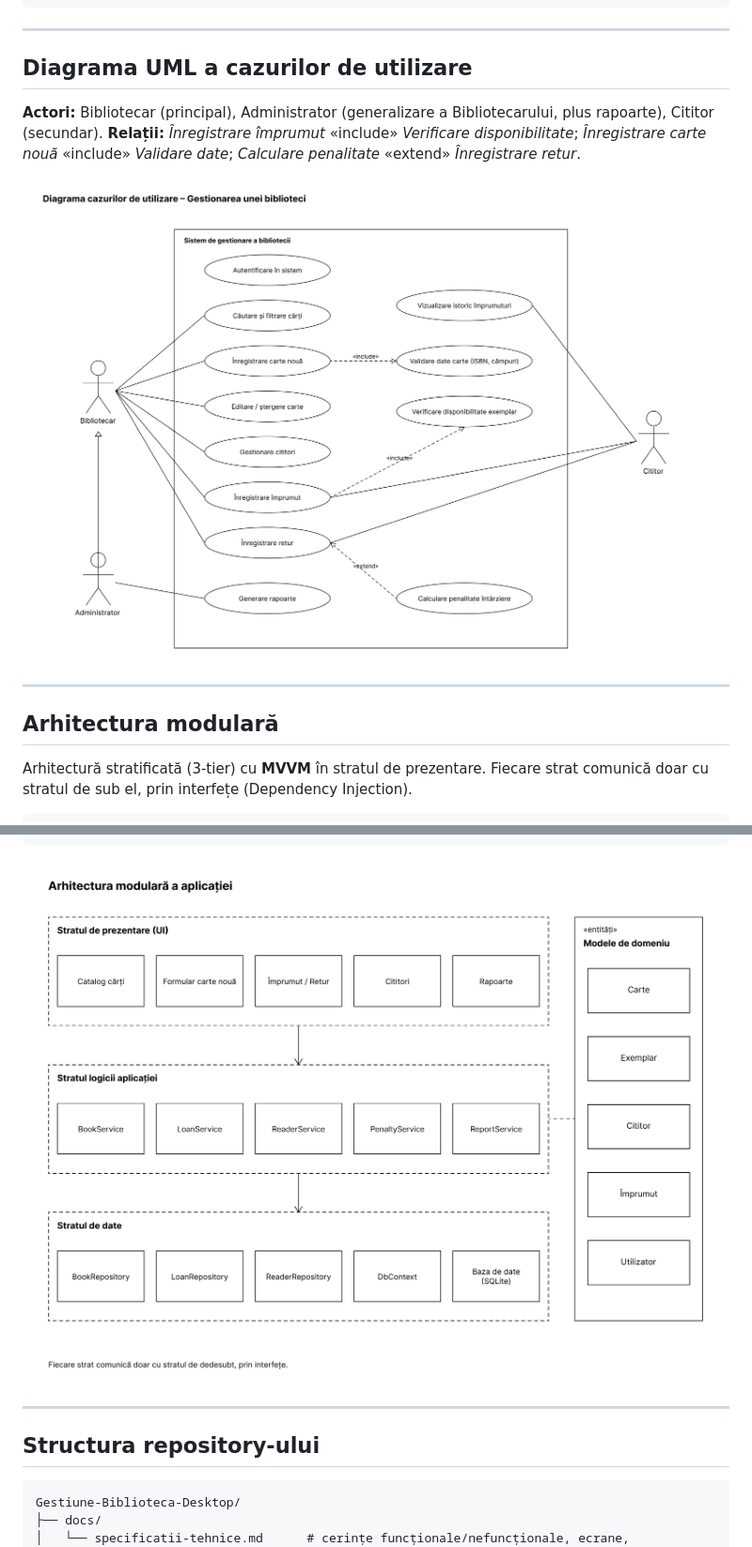
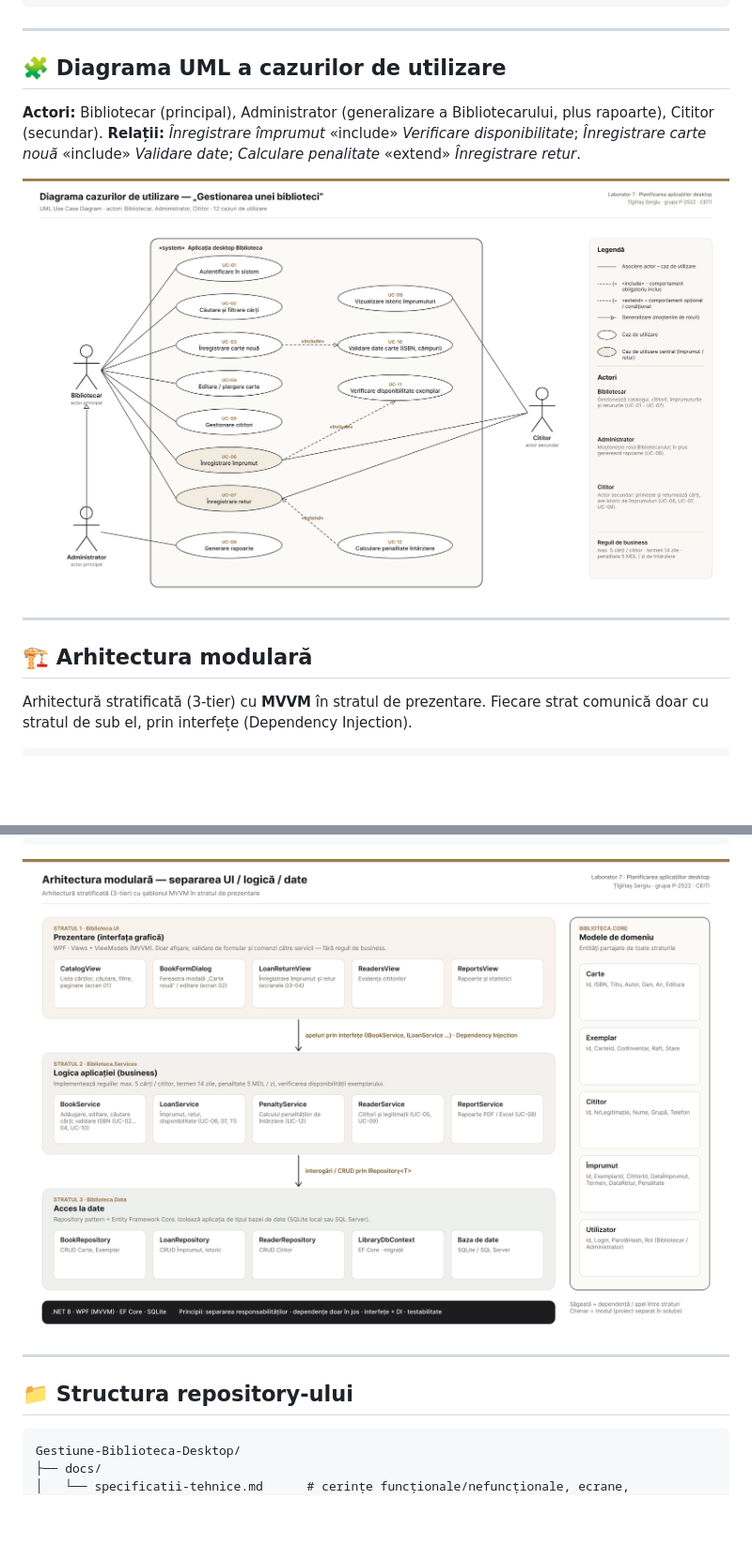
Before and after one commit to sergiutigirlas00-cell/Gestiune-Biblioteca-Desktop, a Markdown page: README.md, 2 parts joined by grey strips. Shown at 94% size. Rendered like a GitHub page; pictures changed too: diagrams/arhitectura-modulara.png, diagrams/uml-use-case.png; blank space fills up the shorter version.

````diff
--- a/README.md
+++ b/README.md
@@ -37,7 +37,7 @@ Aplicație desktop pentru **gestionarea unei biblioteci**: evidența fondului de
 
 ---
 
-## Diagrama UML a cazurilor de utilizare
+## 🧩 Diagrama UML a cazurilor de utilizare
 
 **Actori:** Bibliotecar (principal), Administrator (generalizare a Bibliotecarului, plus rapoarte), Cititor (secundar).
 **Relații:** *Înregistrare împrumut* «include» *Verificare disponibilitate*; *Înregistrare carte nouă* «include» *Validare date*; *Calculare penalitate* «extend» *Înregistrare retur*.
@@ -46,7 +46,7 @@ Aplicație desktop pentru **gestionarea unei biblioteci**: evidența fondului de
 
 ---
 
-## Arhitectura modulară
+## 🏗️ Arhitectura modulară
 
 Arhitectură stratificată (3-tier) cu **MVVM** în stratul de prezentare. Fiecare strat comunică doar cu stratul de sub el, prin interfețe (Dependency Injection).
 
@@ -73,7 +73,7 @@ Arhitectură stratificată (3-tier) cu **MVVM** în stratul de prezentare. Fieca
 
 ---
 
-## Structura repository-ului
+## 📁 Structura repository-ului
 
 ```
 Gestiune-Biblioteca-Desktop/
````
Also changed, not shown: other parts of README.md (+3 -3 lines), 3 other files.
